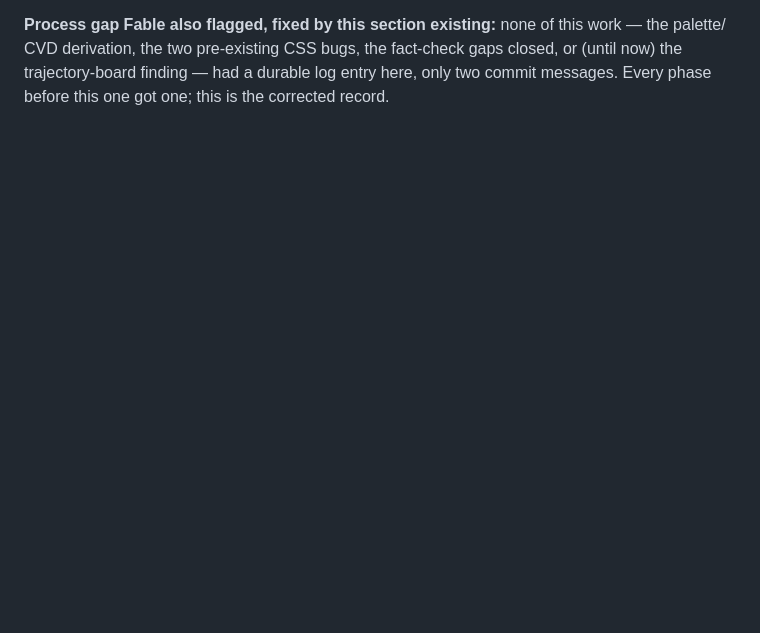
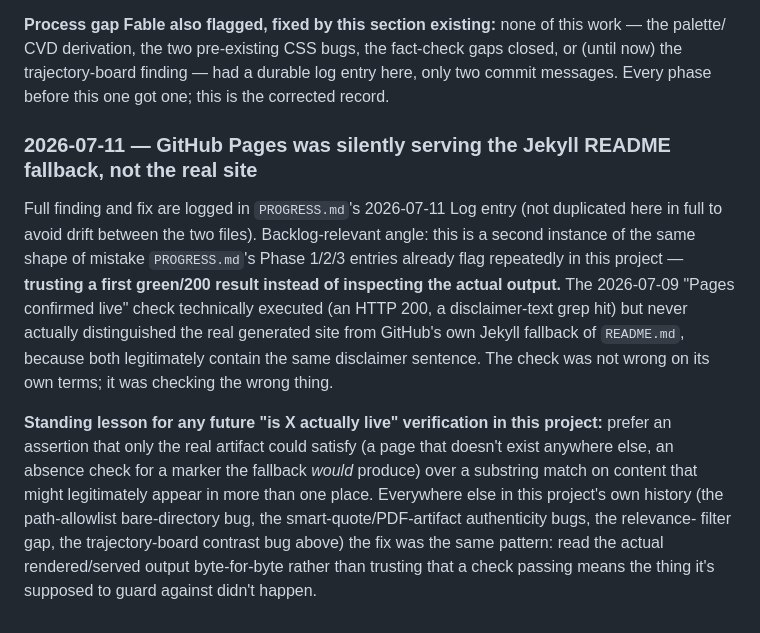
Before and after one commit to 0xfanbase/DA-Radar, a Markdown page: IMPROVEMENT_BACKLOG.md, the part around the change. Rendered like a GitHub page; blank space fills up the shorter version.

```diff
--- a/IMPROVEMENT_BACKLOG.md
+++ b/IMPROVEMENT_BACKLOG.md
@@ -1014,3 +1014,23 @@ the fix. Full suite: 304 tests passing. Re-verified with Playwright: 35/35.
 CVD derivation, the two pre-existing CSS bugs, the fact-check gaps closed, or (until now) the
 trajectory-board finding — had a durable log entry here, only two commit messages. Every phase before
 this one got one; this is the corrected record.
+
+### 2026-07-11 — GitHub Pages was silently serving the Jekyll README fallback, not the real site
+
+Full finding and fix are logged in `PROGRESS.md`'s 2026-07-11 Log entry (not duplicated here in
+full to avoid drift between the two files). Backlog-relevant angle: this is a second instance of the
+same shape of mistake `PROGRESS.md`'s Phase 1/2/3 entries already flag repeatedly in this project —
+**trusting a first green/200 result instead of inspecting the actual output.** The 2026-07-09
+"Pages confirmed live" check technically executed (an HTTP 200, a disclaimer-text grep hit) but never
+actually distinguished the real generated site from GitHub's own Jekyll fallback of `README.md`,
+because both legitimately contain the same disclaimer sentence. The check was not wrong on its own
+terms; it was checking the wrong thing.
+
+**Standing lesson for any future "is X actually live" verification in this project:** prefer an
+assertion that only the real artifact could satisfy (a page that doesn't exist anywhere else, an
+absence check for a marker the fallback *would* produce) over a substring match on content that might
+legitimately appear in more than one place. Everywhere else in this project's own history (the
+path-allowlist bare-directory bug, the smart-quote/PDF-artifact authenticity bugs, the relevance-
+filter gap, the trajectory-board contrast bug above) the fix was the same pattern: read the actual
+rendered/served output byte-for-byte rather than trusting that a check passing means the thing it's
+supposed to guard against didn't happen.
```
Also changed, not shown: PROGRESS.md (+54 -3 lines).
